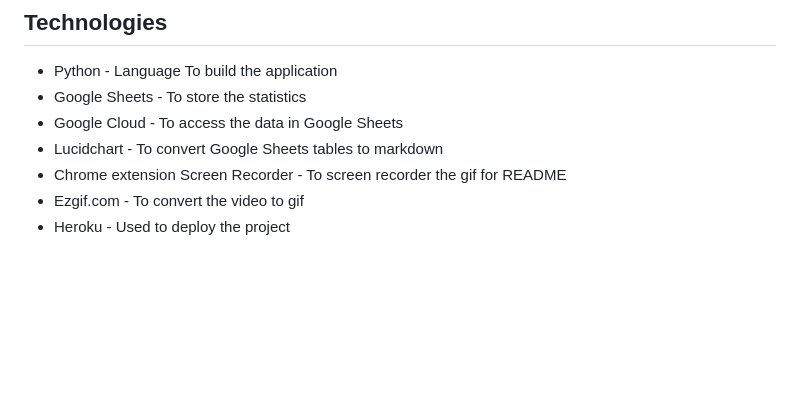
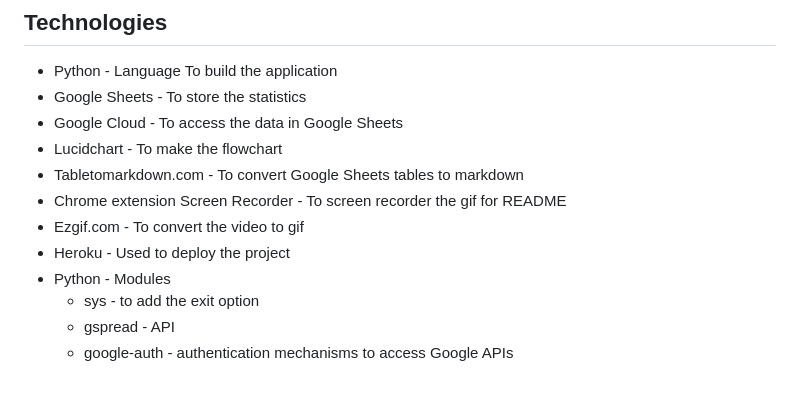
Before and after one commit to rimanfarhood/Crime-statistics-SE, a Markdown page: README.md, the part around the change. Drawn GitHub-style; blank space fills up the shorter version.

Commit message:
Add technologies to README

```diff
--- a/README.md
+++ b/README.md
@@ -258,7 +258,12 @@ Where the user won’t have to go through a long process to access the statistic
 - Python - Language To build the application
 - Google Sheets - To store the statistics
 - Google Cloud - To access the data in Google Sheets
-- Lucidchart - To convert Google Sheets tables to markdown
+- Lucidchart - To make the flowchart
+- Tabletomarkdown.com - To convert Google Sheets tables to markdown
 - Chrome extension Screen Recorder - To screen recorder the gif for README
 - Ezgif.com - To convert the video to gif
 - Heroku - Used to deploy the project
+- Python - Modules
+    - sys - to add the exit option
+    - gspread - API
+    - google-auth - authentication mechanisms to access Google APIs
```
